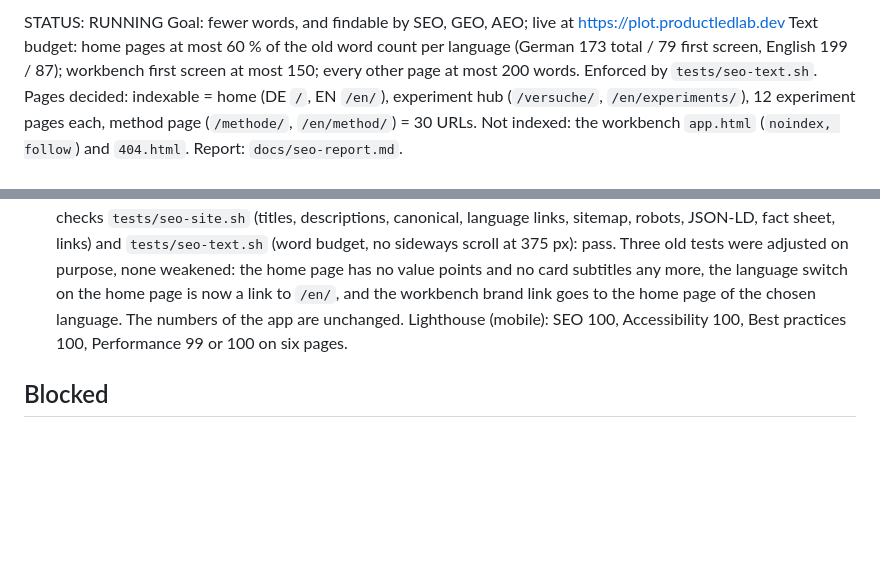
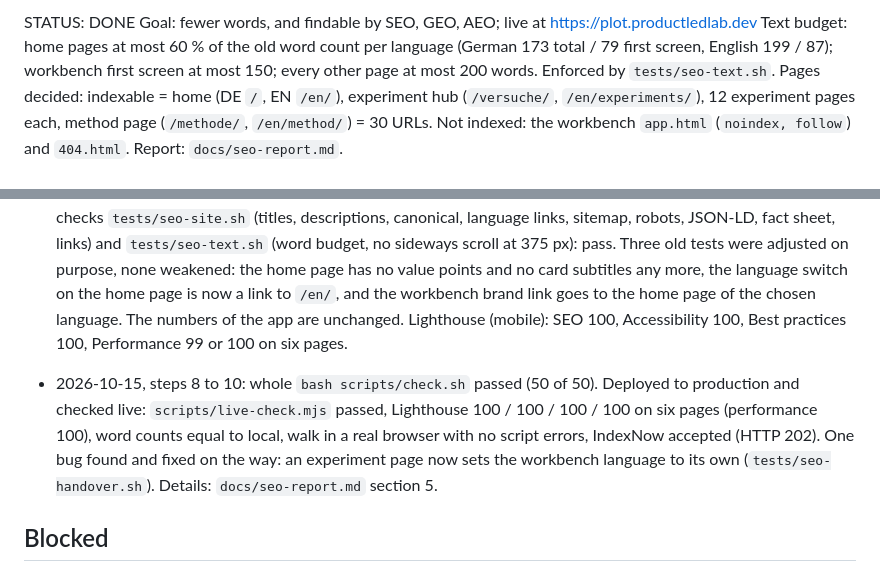
Before and after one commit to prodevtatera/DataAnalysisPlot, a Markdown page: docs/seo-progress.md, 2 parts joined by grey strips. Drawn GitHub-style; blank space fills up the shorter version.

```diff
--- a/docs/seo-progress.md
+++ b/docs/seo-progress.md
@@ -1,4 +1,4 @@
-STATUS: RUNNING
+STATUS: DONE
 Goal: fewer words, and findable by SEO, GEO, AEO; live at https://plot.productledlab.dev
 Text budget: home pages at most 60 % of the old word count per language (German 173 total / 79 first screen, English 199 / 87); workbench first screen at most 150; every other page at most 200 words. Enforced by `tests/seo-text.sh`.
 Pages decided: indexable = home (DE `/`, EN `/en/`), experiment hub (`/versuche/`, `/en/experiments/`), 12 experiment pages each, method page (`/methode/`, `/en/method/`) = 30 URLs. Not indexed: the workbench `app.html` (`noindex, follow`) and `404.html`. Report: `docs/seo-report.md`.
@@ -17,6 +17,8 @@ Pages decided: indexable = home (DE `/`, EN `/en/`), experiment hub (`/versuche/
 
 ## Log
 - 2026-10-15, steps 1 to 7: baseline measured (home 289 words German, 333 English; workbench 225). Home page cut to 168 and 181 words; the home page now has a collapsed block of five questions. 30 static pages are generated from `app/i18n.js` by `scripts/build-pages.mjs` (English home, experiment hub, 12 experiments, method page, each in two languages), plus `sitemap.xml`, `llms.txt`, `robots.txt`, `404.html`, `vercel.json` (trailing slash, cache and security headers, redirects), the share picture `app/og.png` and an IndexNow key file. New checks `tests/seo-site.sh` (titles, descriptions, canonical, language links, sitemap, robots, JSON-LD, fact sheet, links) and `tests/seo-text.sh` (word budget, no sideways scroll at 375 px): pass. Three old tests were adjusted on purpose, none weakened: the home page has no value points and no card subtitles any more, the language switch on the home page is now a link to `/en/`, and the workbench brand link goes to the home page of the chosen language. The numbers of the app are unchanged. Lighthouse (mobile): SEO 100, Accessibility 100, Best practices 100, Performance 99 or 100 on six pages.
+
+- 2026-10-15, steps 8 to 10: whole `bash scripts/check.sh` passed (50 of 50). Deployed to production and checked live: `scripts/live-check.mjs` passed, Lighthouse 100 / 100 / 100 / 100 on six pages (performance 100), word counts equal to local, walk in a real browser with no script errors, IndexNow accepted (HTTP 202). One bug found and fixed on the way: an experiment page now sets the workbench language to its own (`tests/seo-handover.sh`). Details: `docs/seo-report.md` section 5.
 
 ## Blocked
 
```
Also changed, not shown: other parts of docs/seo-progress.md (+3 -3 lines), docs/seo-report.md (+9 -1 lines).
